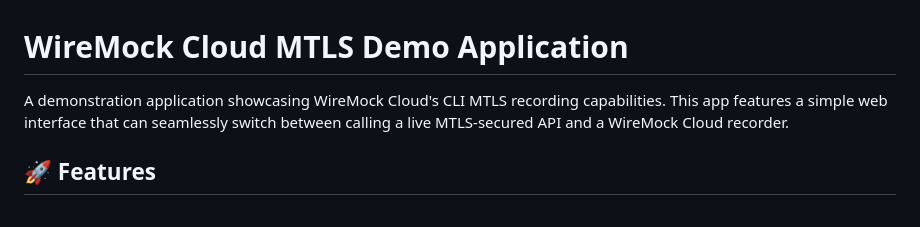
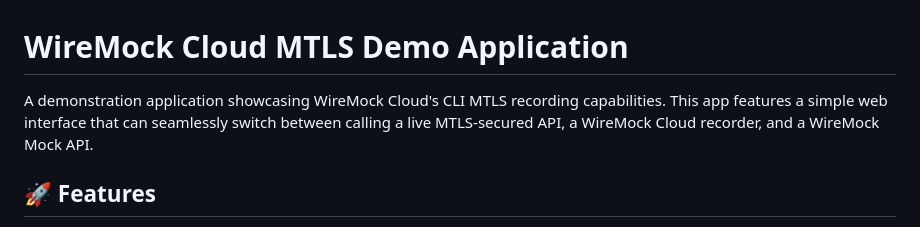
Before and after one commit to DanPerovich/wiremockcloud-record-mtls-demo, a Markdown page: README.md, the part around the change. GitHub-like rendering.

```diff
--- a/README.md
+++ b/README.md
@@ -1,6 +1,6 @@
 # WireMock Cloud MTLS Demo Application
 
-A demonstration application showcasing WireMock Cloud's CLI MTLS recording capabilities. This app features a simple web interface that can seamlessly switch between calling a live MTLS-secured API and a WireMock Cloud recorder.
+A demonstration application showcasing WireMock Cloud's CLI MTLS recording capabilities. This app features a simple web interface that can seamlessly switch between calling a live MTLS-secured API, a WireMock Cloud recorder, and a WireMock Mock API.
 
 ## 🚀 Features
 
```
